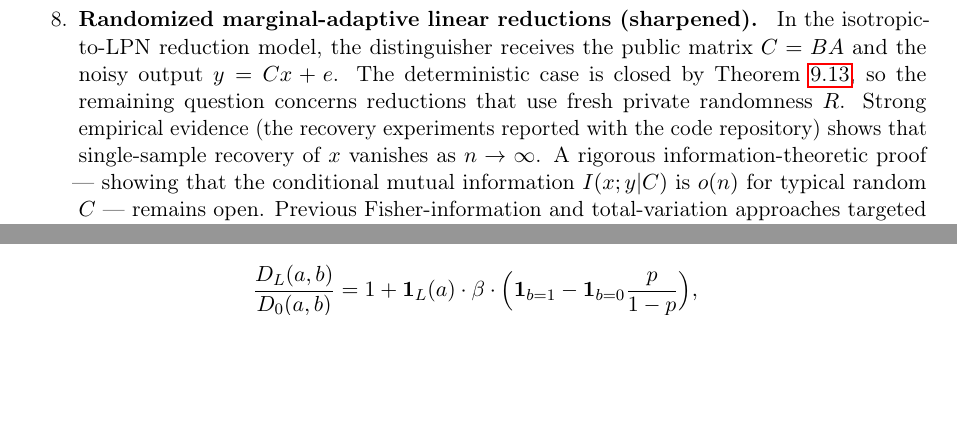
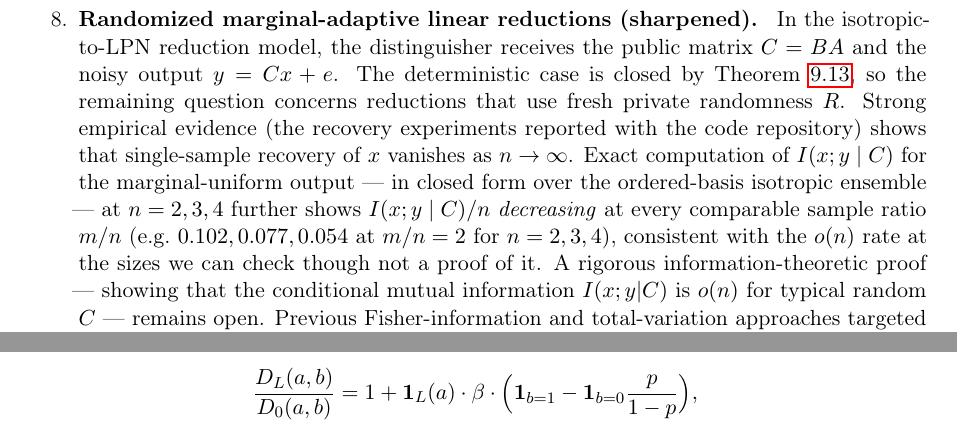
Before and after one commit to Gattochoo/lsn-pq, a LaTeX paper (paper/lsn-core.tex): two parts of pages 31 and 32 of 38 before the commit and two parts of pages 31 and 33 of 38 after it, joined at a grey line, cut so that both start at the same text, the shorter picture padded with empty space. Compiled offline with pdfLaTeX.

Commit message:
paper(claude): strengthen the o(n) framing of open:marginal-adaptive with exact n=2,3,4 evidence (round-9 LL)
Minimal, well-grounded consolidation (NOT the retracted Theta(n) reframe). Adds one
EVIDENCE-labeled sentence to open:marginal-adaptive: exact closed-form computation of I(x;y|C)
over the ordered-basis isotropic ensemble at n=2,3,4 shows I(x;y|C)/n DECREASING at every
comparable sample ratio m/n (0.102, 0.077, 0.054 at m/n=2 for n=2,3,4), consistent with the
o(n) rate at checkable sizes though not a proof. This supports (does not overturn) the paper's
existing 'I(x;y|C)=o(n) remains open' framing -- the opposite of my retracted Theta(n) claim.
Source: Kimi Track LL (exp 830) + Claude exp 646, ordered-basis measure (Track II canonical).
Built with tectonic: EXIT=0, 337KB, 0 undefined citations.

No closure; no break; no security claim. OPEN = LSN.

Co-Authored-By: Claude Fable 5 <noreply@anthropic.com>

```diff
--- a/paper/lsn-core.tex
+++ b/paper/lsn-core.tex
@@ -1229,7 +1229,7 @@ so every label-preserving split has $\mathrm{SD} \ge 1 - (p^2 + (1-p)^2)/4^n$, w
 
 \item \textbf{Membership-LSN $\leftrightarrow$ stabilizer-decoding LSN bridge.} Relate our membership formulation (\Cref{def:lsn}; secret Lagrangian, no public matrix) to the LSN of \cite{KLP+25,LPQR26} (public stabilizer matrix $[A \mid B]$ with a Lagrangian $A$-block, noisy-codeword samples, secret logical string). A reduction in either direction would let the external hardness results (constant-rate LPN $\le$ their LSN; Theorem~6.6 of \cite{KLP+25} attaches this hardness already to the \emph{single-sample} Search variant) and our SQ lower bounds support a \emph{single} object; absent a bridge, the two hardness cases remain parallel rather than cumulative. A reduction THEIR $\le$ OUR must embed the $k$-bit logical secret into our $\Theta(n^2)$-bit Lagrangian secret without the junk register that \cite{KLP+25} (Lemma~6.5) exploits to bypass the analogous dimension mismatch: from the single-sample hardness carrier it meets an information-budget obstruction shared with \Cref{open:marginal-adaptive} (one noisy codeword carries $O(n)$ secret-correlated bits, while membership recovery needs $\Omega(n^2)$ labels); the multi-sample variant instead meets a frame-alignment obstruction (the secret arrives in a fresh public frame per sample, whereas ours is one fixed Lagrangian). The reverse direction is blocked by code visibility (a public $[A \mid B]$ would encode our secret $L$). None of these is an impossibility result; each blocks only the natural maps.
 
-\item \textbf{Randomized marginal-adaptive linear reductions (sharpened).} \label{open:marginal-adaptive} In the isotropic-to-LPN reduction model, the distinguisher receives the public matrix $C=BA$ and the noisy output $y=Cx+e$. The deterministic case is closed by \Cref{thm:deterministic-marginal-adaptive}, so the remaining question concerns reductions that use fresh private randomness $R$. Strong empirical evidence (the recovery experiments reported with the code repository) shows that single-sample recovery of $x$ vanishes as $n\to\infty$.  A rigorous information-theoretic proof --- showing that the conditional mutual information $I(x;y|C)$ is $o(n)$ for typical random $C$ --- remains open.  Previous Fisher-information and total-variation approaches targeted the wrong quantity: they bounded $I(x;y)$, but since the secret $x$ is independent of the public $C$ one has $I(x;y) \le I(x;y\mid C)$, so a bound on $I(x;y)$ does not bound the operative quantity $I(x;y\mid C)$.
+\item \textbf{Randomized marginal-adaptive linear reductions (sharpened).} \label{open:marginal-adaptive} In the isotropic-to-LPN reduction model, the distinguisher receives the public matrix $C=BA$ and the noisy output $y=Cx+e$. The deterministic case is closed by \Cref{thm:deterministic-marginal-adaptive}, so the remaining question concerns reductions that use fresh private randomness $R$. Strong empirical evidence (the recovery experiments reported with the code repository) shows that single-sample recovery of $x$ vanishes as $n\to\infty$.  Exact computation of $I(x;y\mid C)$ for the marginal-uniform output --- in closed form over the ordered-basis isotropic ensemble --- at $n=2,3,4$ further shows $I(x;y\mid C)/n$ \emph{decreasing} at every comparable sample ratio $m/n$ (e.g.\ $0.102, 0.077, 0.054$ at $m/n=2$ for $n=2,3,4$), consistent with the $o(n)$ rate at the sizes we can check though not a proof of it.  A rigorous information-theoretic proof --- showing that the conditional mutual information $I(x;y|C)$ is $o(n)$ for typical random $C$ --- remains open.  Previous Fisher-information and total-variation approaches targeted the wrong quantity: they bounded $I(x;y)$, but since the secret $x$ is independent of the public $C$ one has $I(x;y) \le I(x;y\mid C)$, so a bound on $I(x;y)$ does not bound the operative quantity $I(x;y\mid C)$.
 
 The status map for the linear-reduction landscape is: fixed-$B$ \textbf{ruled out}, public-$B$ \textbf{ruled out}, conditionally-uniform adaptive \textbf{ruled out}, marginal-adaptive \textbf{open}.  \Cref{lem:m1} shows that any marginal-adaptive $B=g(A)$ with uniform $BA$ must have $m-o(m)$ rows of weight $>0.19n$ (hence effective noise bias $\le 2^{-0.19n}$), but \Cref{lem:m2} is not yet established because the output noise $e'=Be$ is $m$ linear images of a fixed $2n$-bit symplectic-LPN noise vector and therefore lives in a subspace of dimension at most $2n$.  The decisive question: \emph{Does the $\le 2n$-dimensional noise structure of $Be$ survive a high-entropy secret $B$, or can adaptive $B$ fake $m$ independent $\operatorname{Bernoulli}(p')$ from $2n$ noise bits undetectably in $C$?}  A proof either way would close the marginal-adaptive corner. Two concrete strategies are provably non-reducing. The \emph{uniform-$B$-per-$A$} instance (each $B$ drawn uniformly given $A$) has output statistical distance $\to 1$ from matched-rate LPN at fixed $n$: writing the output mixture $q\,P_{\mathrm{graph}} + (1-q)\,P_{\mathrm{full}}$, a Hellinger tensorization gives $\mathrm{SD} \ge 1 - C(n)\,\rho(n)^m$ with $\rho(n) = 1 - 2^{-n}(1 - \sqrt{(1-p_{\mathrm{eff}})/2} - \sqrt{p_{\mathrm{eff}}/2}) < 1$, and the optimal scalar distinguisher is the minimum syndrome weight $\min_w \mathrm{wt}(y + Cw)$ (which captures over $99\%$ of the exact distance numerically, while the membership test saturates at $q$). A row-\emph{correlated} marginal-uniform family (rows equal with probability $\lambda$) moves the distance the wrong way --- correlation collapses the support dimension of $Be$, making the output \emph{more} distinguishable, not less. Both observations point to the same residual: any reducing $B$ would have to keep $Be$'s joint law product-like while staying marginal-uniform, which neither strategy achieves. Moreover, the $W=0$ spike is a \emph{$B$-agnostic} provable distinguisher: for \emph{every} marginal-uniform $B$, whenever $e \in \operatorname{Col}(A)$ --- i.e.\ $e = Aw$, an event of probability $q_{\mathrm{graph}}(n)$ that depends only on the noise prior, not on $B$ or its private randomness --- one has $Be = BAw = Cw$, so $y = C(x+w)$ is a codeword and $\min_w \mathrm{wt}(y+Cw) = 0$; since real LPN has $\Pr[W=0] \le 2^n(1-p')^m$, the output leaks at rate $\ge q_{\mathrm{graph}}(n) - \mathrm{negl}$ regardless of $B$. This is a constant gap at each fixed $n$ but vanishes asymptotically ($q_{\mathrm{graph}}(n) \to 0$), so it rules out reductions at any fixed dimension without by itself giving an asymptotic bound. A sharper, \emph{non-vanishing} distinguisher exists in the \emph{shared-sample} model. If a reduction must answer $k\ge 2$ samples with a common public matrix $C$ (equivalently a fixed $B$), stack the outputs $Y = [\,y^{(1)} \mid \dots \mid y^{(k)}\,]$ and apply a parity-check $H$ of $C$ ($HC=0$): then $HY = H(CX + BE) = HBE$. Since $C=BA$ gives $\operatorname{Col}(C)=\operatorname{Col}(BA)\subseteq\operatorname{Col}(B)$ and $\ker H=\operatorname{Col}(C)$, the noise image obeys the sharp identity $\operatorname{rank}(HB)=\operatorname{rank}(B)-\operatorname{rank}(BA)$, so
 \[
```
Also changed, not shown: paper/lsn-core.pdf.
